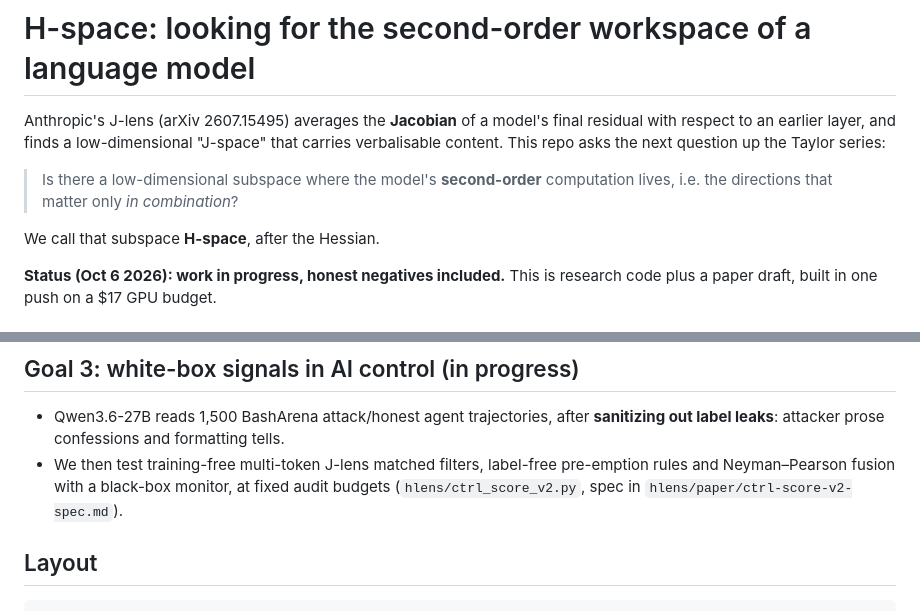
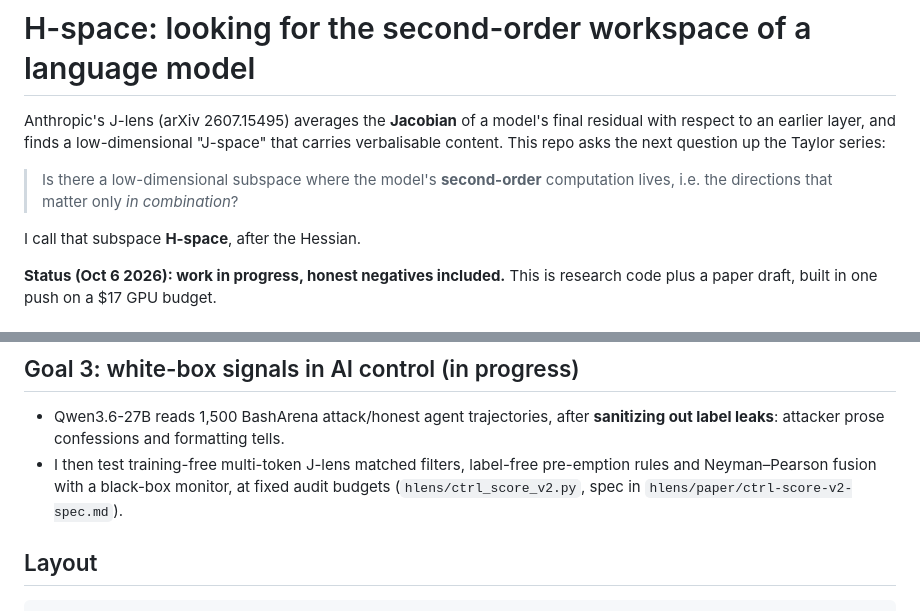
Before and after one commit to RaphaelKhalid/hspace, a Markdown page: README.md, 2 parts joined by grey strips. Drawn GitHub-style.

````diff
--- a/README.md
+++ b/README.md
@@ -4,7 +4,7 @@ Anthropic's J-lens (arXiv 2607.15495) averages the **Jacobian** of a model's fin
 
 > Is there a low-dimensional subspace where the model's **second-order** computation lives, i.e. the directions that matter only *in combination*?
 
-We call that subspace **H-space**, after the Hessian.
+I call that subspace **H-space**, after the Hessian.
 
 **Status (Oct 6 2026): work in progress, honest negatives included.** This is research code plus a paper draft, built in one push on a $17 GPU budget.
 
@@ -44,7 +44,7 @@ We call that subspace **H-space**, after the Hessian.
 
 ## Goal 3: white-box signals in AI control (in progress)
 - Qwen3.6-27B reads 1,500 BashArena attack/honest agent trajectories, after **sanitizing out label leaks**: attacker prose confessions and formatting tells.
-- We then test training-free multi-token J-lens matched filters, label-free pre-emption rules and Neyman–Pearson fusion with a black-box monitor, at fixed audit budgets (`hlens/ctrl_score_v2.py`, spec in `hlens/paper/ctrl-score-v2-spec.md`).
+- I then test training-free multi-token J-lens matched filters, label-free pre-emption rules and Neyman–Pearson fusion with a black-box monitor, at fixed audit budgets (`hlens/ctrl_score_v2.py`, spec in `hlens/paper/ctrl-score-v2-spec.md`).
 
 ## Layout
 ```
````
Also changed, not shown: hlens/paper/hspace-paper.md (+4 -4 lines), hlens/paper/theory-v2.md (+8 -8 lines).
